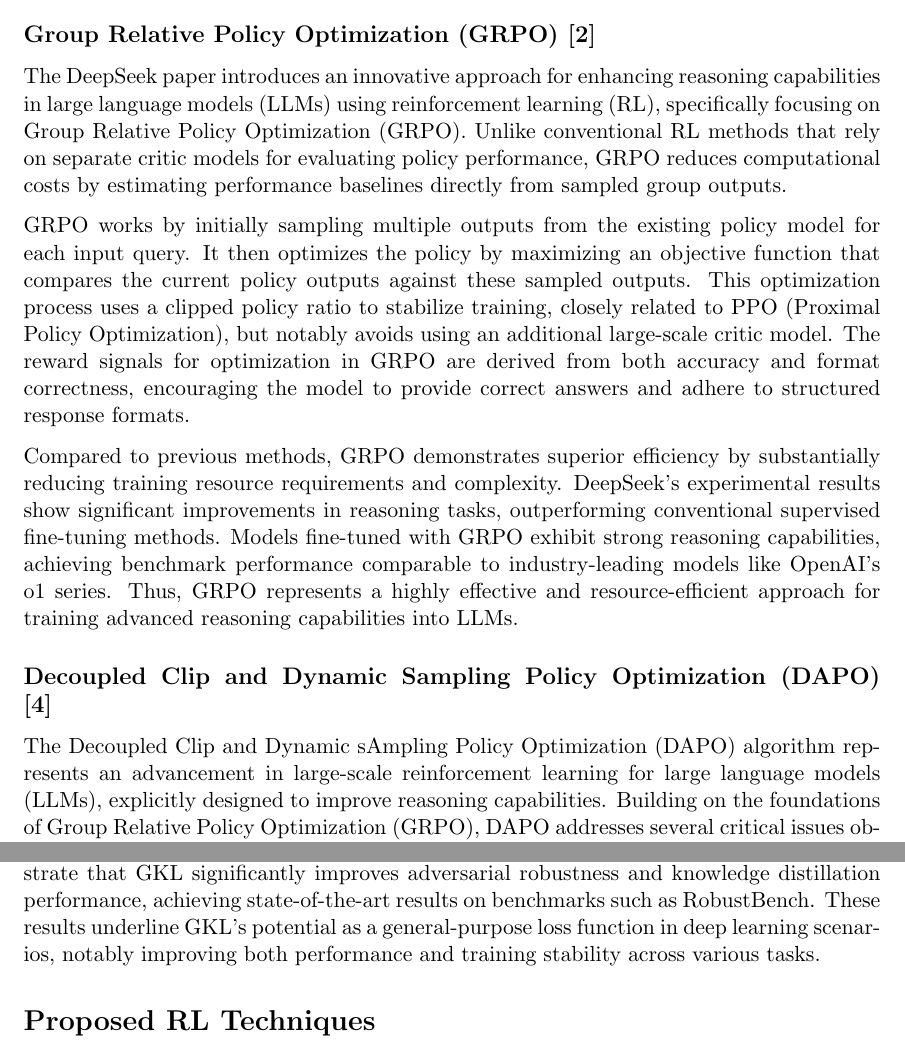
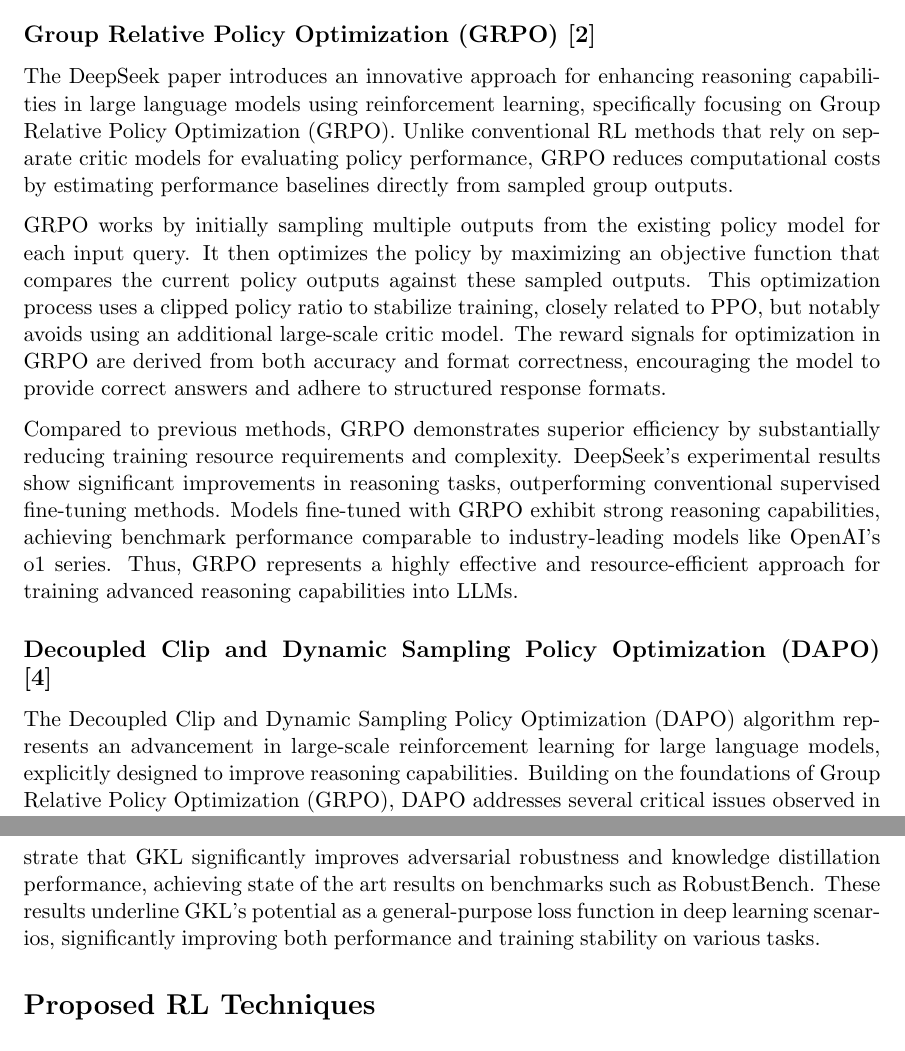
Before and after one commit to lavaman131/reasoning-slms, a LaTeX document (reports/midpoint checkin/midpoint_checkin.tex): two parts of pages 2 and 4 of 5, joined at a grey line, cut so that both start at the same text. Compiled offline with pdfLaTeX.

Commit message:
tweaked midpoint checkin

```diff
--- a/reports/midpoint checkin/main.tex
+++ b/reports/midpoint checkin/midpoint_checkin.tex
@@ -33,15 +33,15 @@ Proximal Policy Optimization (PPO) is a policy gradient reinforcement learning a
 
 \subsection*{Group Relative Policy Optimization (GRPO) \cite{deepseekai2025deepseekr1incentivizingreasoningcapability}}
 
-The DeepSeek paper introduces an innovative approach for enhancing reasoning capabilities in large language models (LLMs) using reinforcement learning (RL), specifically focusing on Group Relative Policy Optimization (GRPO). Unlike conventional RL methods that rely on separate critic models for evaluating policy performance, GRPO reduces computational costs by estimating performance baselines directly from sampled group outputs.
+The DeepSeek paper introduces an innovative approach for enhancing reasoning capabilities in large language models using reinforcement learning, specifically focusing on Group Relative Policy Optimization (GRPO). Unlike conventional RL methods that rely on separate critic models for evaluating policy performance, GRPO reduces computational costs by estimating performance baselines directly from sampled group outputs.
 
-GRPO works by initially sampling multiple outputs from the existing policy model for each input query. It then optimizes the policy by maximizing an objective function that compares the current policy outputs against these sampled outputs. This optimization process uses a clipped policy ratio to stabilize training, closely related to PPO (Proximal Policy Optimization), but notably avoids using an additional large-scale critic model. The reward signals for optimization in GRPO are derived from both accuracy and format correctness, encouraging the model to provide correct answers and adhere to structured response formats.
+GRPO works by initially sampling multiple outputs from the existing policy model for each input query. It then optimizes the policy by maximizing an objective function that compares the current policy outputs against these sampled outputs. This optimization process uses a clipped policy ratio to stabilize training, closely related to PPO, but notably avoids using an additional large-scale critic model. The reward signals for optimization in GRPO are derived from both accuracy and format correctness, encouraging the model to provide correct answers and adhere to structured response formats.
 
 Compared to previous methods, GRPO demonstrates superior efficiency by substantially reducing training resource requirements and complexity. DeepSeek’s experimental results show significant improvements in reasoning tasks, outperforming conventional supervised fine-tuning methods. Models fine-tuned with GRPO exhibit strong reasoning capabilities, achieving benchmark performance comparable to industry-leading models like OpenAI's o1 series. Thus, GRPO represents a highly effective and resource-efficient approach for training advanced reasoning capabilities into LLMs.
 
 \subsection*{Decoupled Clip and Dynamic Sampling Policy Optimization (DAPO) \cite{yu2025dapoopensourcellmreinforcement}}
 
-The Decoupled Clip and Dynamic sAmpling Policy Optimization (DAPO) algorithm represents an advancement in large-scale reinforcement learning for large language models (LLMs), explicitly designed to improve reasoning capabilities. Building on the foundations of Group Relative Policy Optimization (GRPO), DAPO addresses several critical issues observed in GRPO implementations, including entropy collapse, reward noise, and training instability.
+The Decoupled Clip and Dynamic Sampling Policy Optimization (DAPO) algorithm represents an advancement in large-scale reinforcement learning for large language models, explicitly designed to improve reasoning capabilities. Building on the foundations of Group Relative Policy Optimization (GRPO), DAPO addresses several critical issues observed in GRPO implementations, including entropy collapse, reward noise, and training instability.
 
 DAPO differentiates itself from GRPO through four key innovations:
 
@@ -61,7 +61,7 @@ Generalized Kullback–Leibler (GKL) Divergence Loss explores the limitations of
 
 To address these problems, the authors propose the Generalized KL (GKL) Divergence Loss. The key innovations in GKL include explicitly breaking the asymmetric gradient optimization to ensure both components (wMSE and Cross-Entropy) contribute effectively to training, and integrating class-wise global information through a smoother weighting function. Specifically, the smoother weight function mitigates convergence challenges by stabilizing training for classes with high predicted scores, thereby enhancing the robustness of training optimization.
 
-Experiments conducted on CIFAR-10/100, ImageNet, and vision-language datasets demonstrate that GKL significantly improves adversarial robustness and knowledge distillation performance, achieving state-of-the-art results on benchmarks such as RobustBench. These results underline GKL’s potential as a general-purpose loss function in deep learning scenarios, notably improving both performance and training stability across various tasks.
+Experiments conducted on CIFAR-10/100, ImageNet, and vision-language datasets demonstrate that GKL significantly improves adversarial robustness and knowledge distillation performance, achieving state of the art results on benchmarks such as RobustBench. These results underline GKL’s potential as a general-purpose loss function in deep learning scenarios, significantly improving both performance and training stability on various tasks.
 
 
 \section*{Proposed RL Techniques}
```
Also changed, not shown: reports/midpoint checkin/main.pdf (deleted), reports/midpoint checkin/midpoint_checkin.pdf, reports/midpoint checkin/midpoint_checkin.tex (14 more changed lines).
